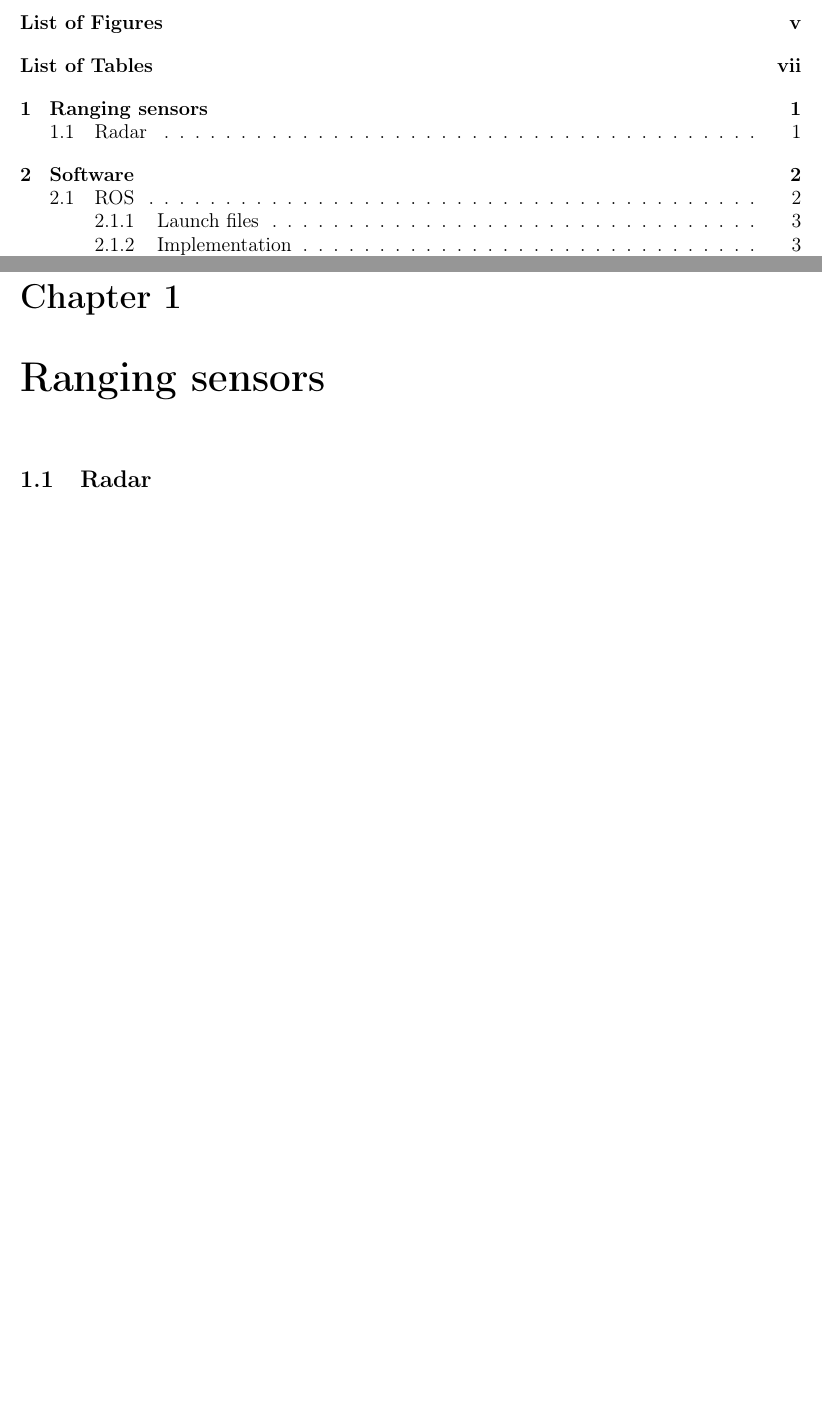
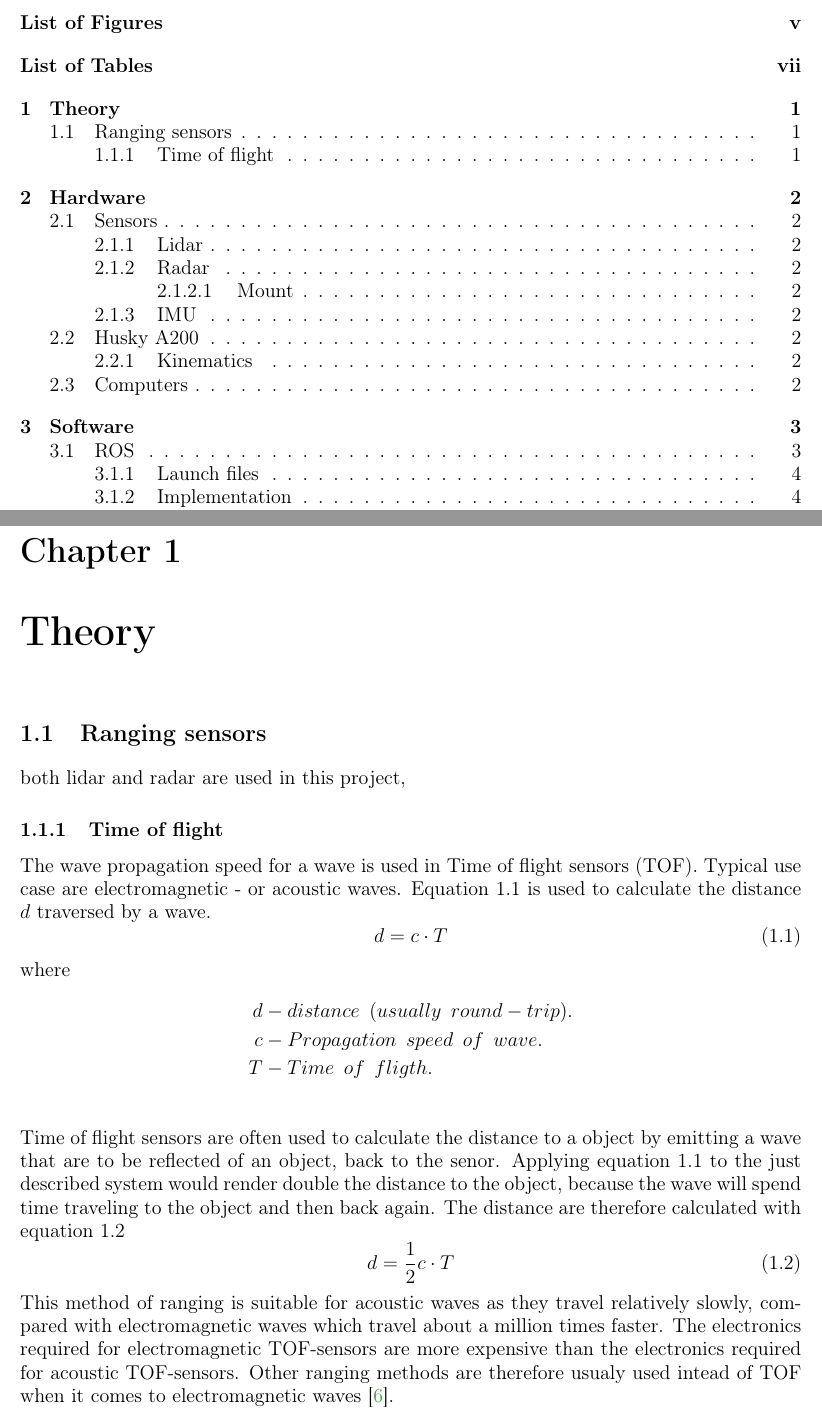
Before and after one commit to didriknr/Master-thesis-Didrik-Robsrud, a LaTeX thesis (main.tex, which reads chapters/method.tex, chapters/theory.tex): two parts of pages 5 and 10 of 17 before the commit and two parts of pages 5 and 10 of 18 after it, joined at a grey line, cut so that both start at the same text, the shorter picture padded with empty space. Compiled offline with pdfLaTeX.

Commit message:
Updates from Overleaf

```diff
--- a/chapters/method.tex
+++ b/chapters/method.tex
@@ -1,2 +0,0 @@
-\chapter{Ranging sensors}
-\section{Radar}
--- a/chapters/theory.tex
+++ b/chapters/theory.tex
@@ -1 +1,19 @@
-\chapter{Theory on ...}
+\chapter{Theory}
+\section{Ranging sensors}
+both lidar and radar are used in this project,
+\subsection{Time of flight}
+The wave propagation speed for a wave is used in Time of flight sensors (TOF). Typical use case are electromagnetic - or acoustic waves. Equation \ref{eq:TOF1} is used to calculate the distance $d$ traversed by a wave.
+\begin{equation} \label{eq:TOF1}
+    d = c \cdot T
+\end{equation}
+where
+\begin{align*}
+d   & - distance \hspace{2mm} (usually \hspace{2mm} round-trip).\\
+c   & - Propagation \hspace{2mm} speed \hspace{2mm} of \hspace{2mm} wave. \\
+T   & - Time \hspace{2mm} of \hspace{2mm} fligth. \\
+\end{align*}
+Time of flight sensors are often used to calculate the distance to a object by emitting a wave that are to be reflected of an object, back to the senor. Applying equation \ref{eq:TOF1} to the just described system would render double the distance to the object, because the wave will spend time traveling to the object and then back again. The distance are therefore calculated with equation \ref{eq:TOF2}
+\begin{equation} \label{eq:TOF2}
+    d = \frac{1}{2}c \cdot T
+\end{equation}
+This method of ranging is suitable for acoustic waves as they travel relatively slowly, compared with electromagnetic waves which travel about a million times faster. The electronics required for electromagnetic TOF-sensors are more expensive than the electronics required for acoustic TOF-sensors. Other ranging methods are therefore usualy used intead of TOF when it comes to electromagnetic waves \cite{introductionToMobileRobots}.
```
Also changed, not shown: bibliography.bib (+9 -0 lines), main.tex (+1 -1 lines), chapters/method.tex (10 more changed lines).
